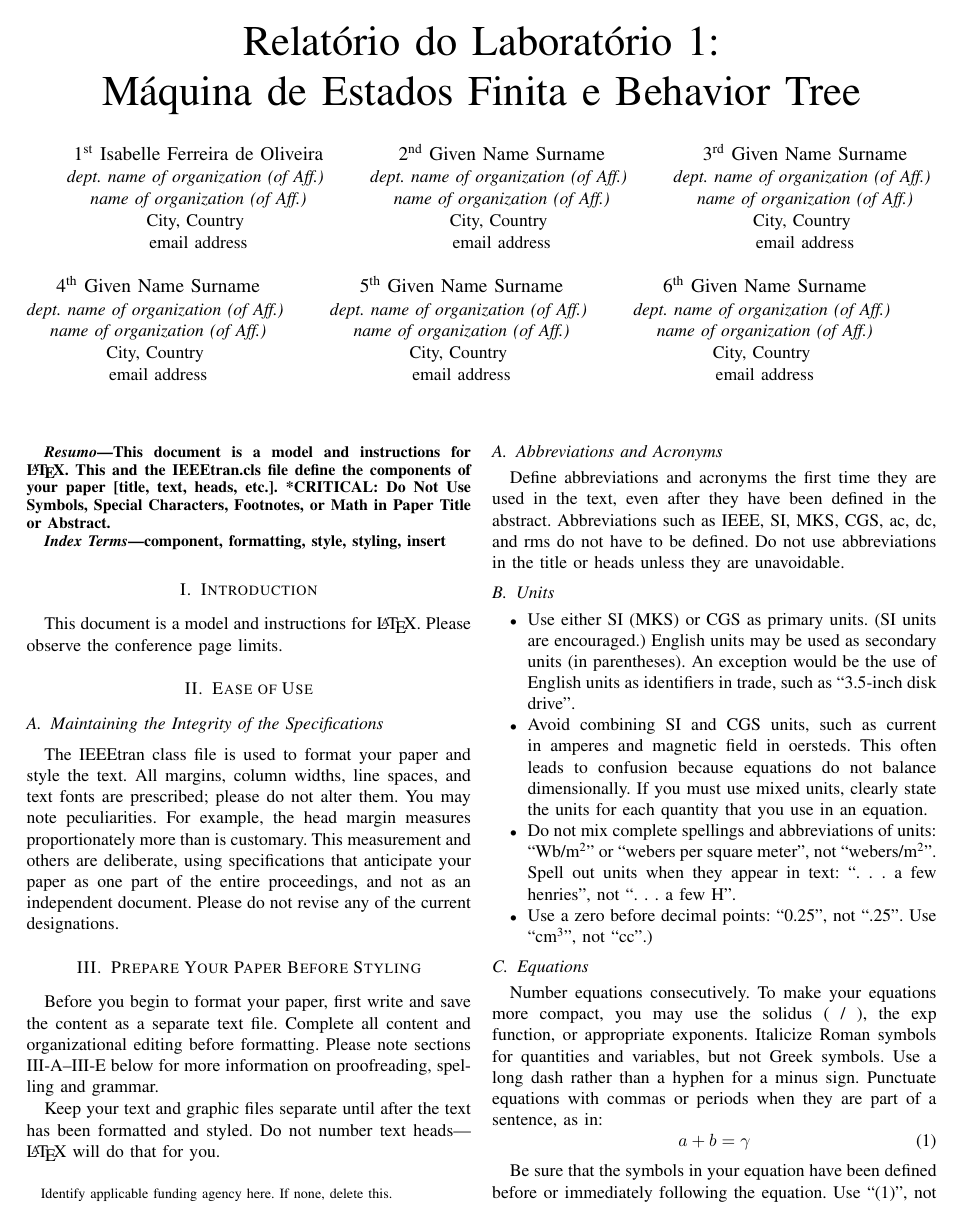
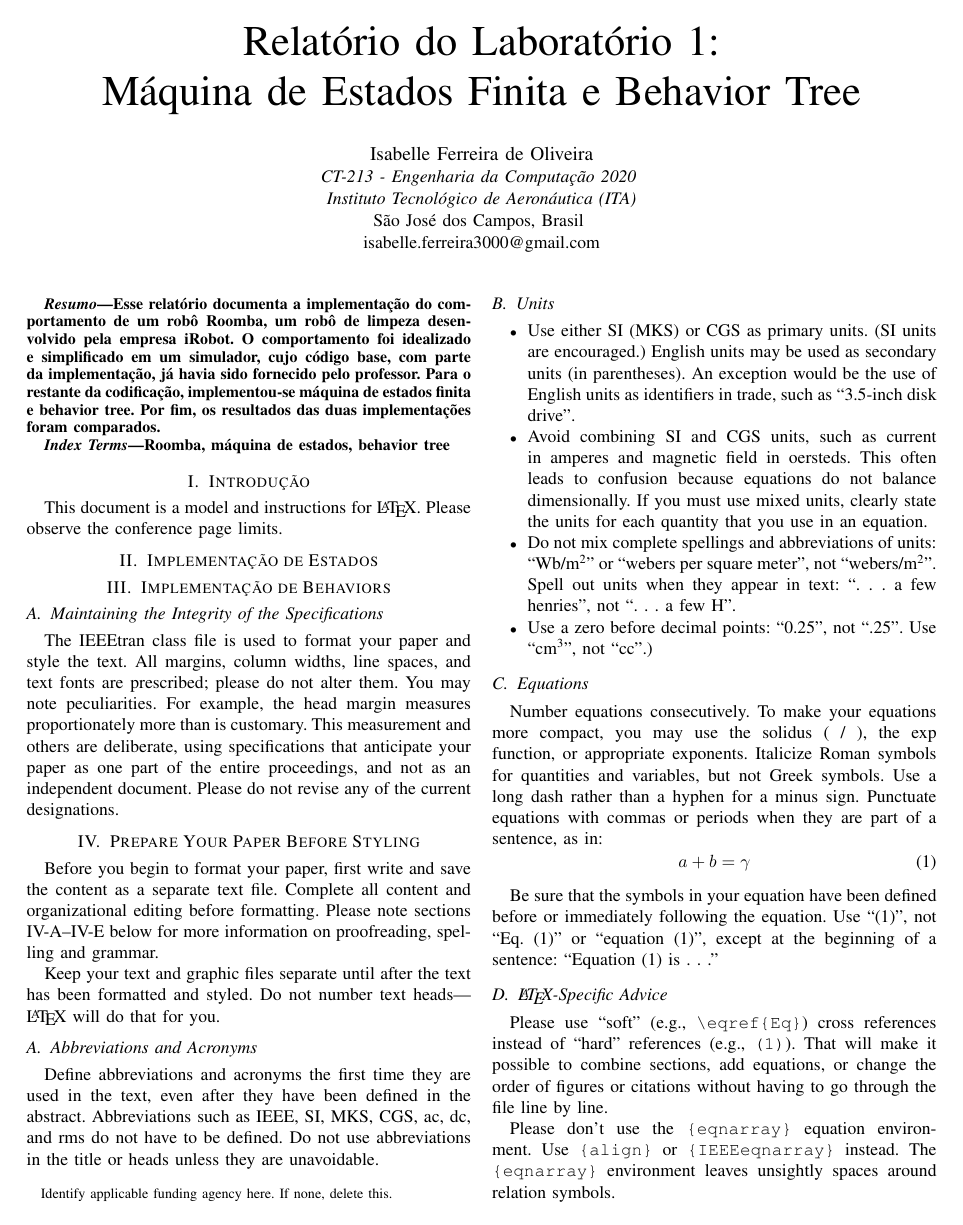
Before and after one commit to isabelleferreira3000/ct-213, a LaTeX paper (lab1/relatorio/conference_041818.tex): page 1 of 3. Compiled offline with pdfLaTeX; a missing font is replaced by an installed copy or a similar font; a LaTeX package or settings file that is missing is left out.

Commit message:
finishing abstract

```diff
--- a/lab1/relatorio/conference_041818.tex
+++ b/lab1/relatorio/conference_041818.tex
@@ -18,60 +18,30 @@
 \thanks{Identify applicable funding agency here. If none, delete this.}
 }
 
-\author{\IEEEauthorblockN{1\textsuperscript{st} Isabelle Ferreira de Oliveira}
-\IEEEauthorblockA{\textit{dept. name of organization (of Aff.)} \\
-\textit{name of organization (of Aff.)}\\
-City, Country \\
-email address}
-\and
-\IEEEauthorblockN{2\textsuperscript{nd} Given Name Surname}
-\IEEEauthorblockA{\textit{dept. name of organization (of Aff.)} \\
-\textit{name of organization (of Aff.)}\\
-City, Country \\
-email address}
-\and
-\IEEEauthorblockN{3\textsuperscript{rd} Given Name Surname}
-\IEEEauthorblockA{\textit{dept. name of organization (of Aff.)} \\
-\textit{name of organization (of Aff.)}\\
-City, Country \\
-email address}
-\and
-\IEEEauthorblockN{4\textsuperscript{th} Given Name Surname}
-\IEEEauthorblockA{\textit{dept. name of organization (of Aff.)} \\
-\textit{name of organization (of Aff.)}\\
-City, Country \\
-email address}
-\and
-\IEEEauthorblockN{5\textsuperscript{th} Given Name Surname}
-\IEEEauthorblockA{\textit{dept. name of organization (of Aff.)} \\
-\textit{name of organization (of Aff.)}\\
-City, Country \\
-email address}
-\and
-\IEEEauthorblockN{6\textsuperscript{th} Given Name Surname}
-\IEEEauthorblockA{\textit{dept. name of organization (of Aff.)} \\
-\textit{name of organization (of Aff.)}\\
-City, Country \\
-email address}
+\author{\IEEEauthorblockN{Isabelle Ferreira de Oliveira}
+\IEEEauthorblockA{\textit{CT-213 - Engenharia da Computação 2020} \\
+\textit{Instituto Tecnológico de Aeronáutica (ITA)}\\
+São José dos Campos, Brasil \\
+isabelle.ferreira3000@gmail.com}
 }
 
 \maketitle
 
 \begin{abstract}
-This document is a model and instructions for \LaTeX.
-This and the IEEEtran.cls file define the components of your paper [title, text, heads, etc.]. *CRITICAL: Do Not Use Symbols, Special Characters, Footnotes,
-or Math in Paper Title or Abstract.
+Esse relatório documenta a implementação do comportamento de um robô Roomba, um robô de limpeza desenvolvido pela empresa iRobot. O comportamento foi idealizado e simplificado em um simulador, cujo código base, com parte da implementação, já havia sido fornecido pelo professor. Para o restante da codificação, implementou-se máquina de estados finita e behavior tree. Por fim, os resultados das duas implementações foram comparados.
 \end{abstract}
 
 \begin{IEEEkeywords}
-component, formatting, style, styling, insert
+Roomba, máquina de estados, behavior tree
 \end{IEEEkeywords}
 
-\section{Introduction}
+\section{Introdução}
 This document is a model and instructions for \LaTeX.
 Please observe the conference page limits.
 
-\section{Ease of Use}
+\section{Implementação de Estados}
+
+\section{Implementação de Behaviors}
 
 \subsection{Maintaining the Integrity of the Specifications}
 
```
Also changed, not shown: lab1/relatorio/conference_041818.pdf, 3 other files.
